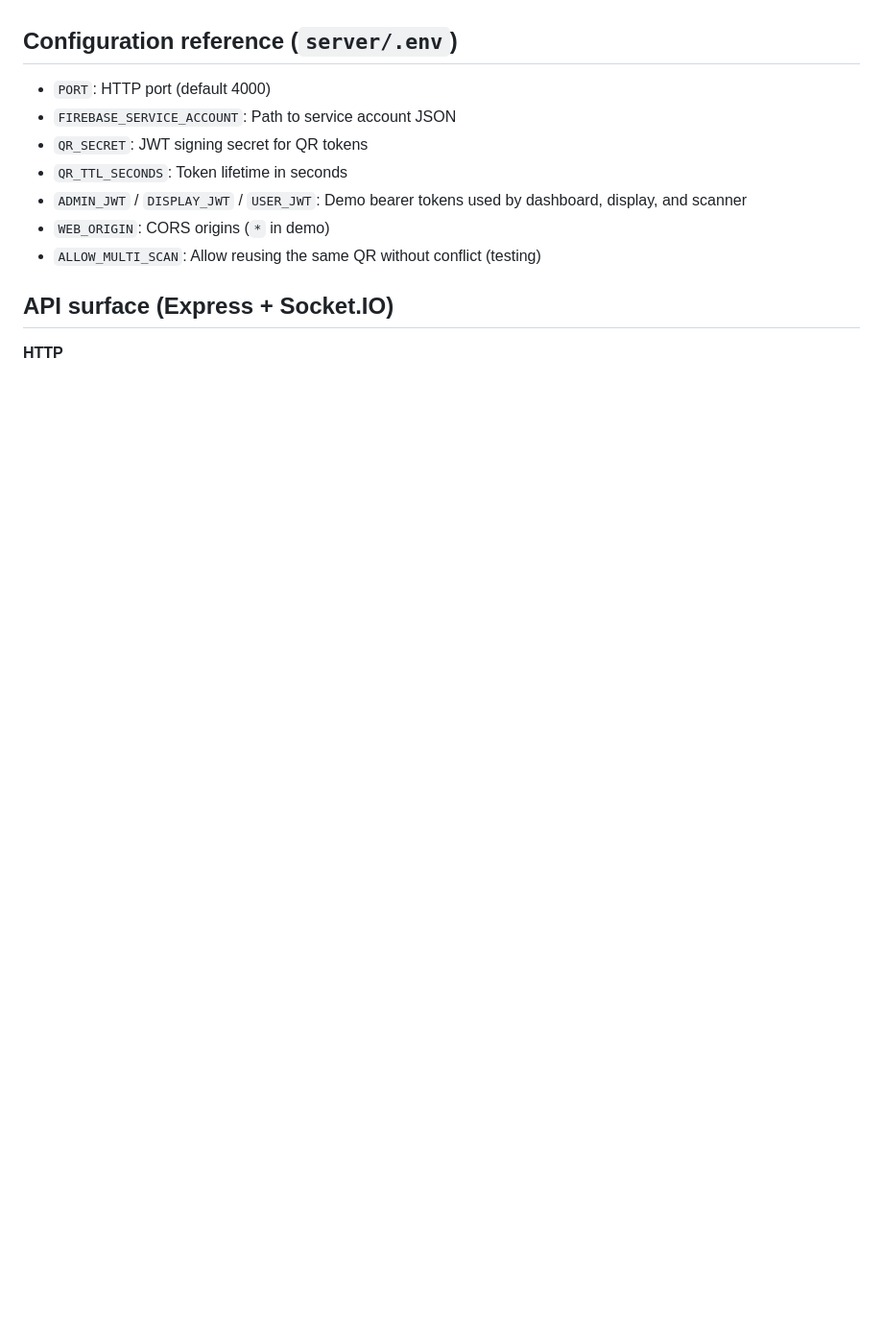
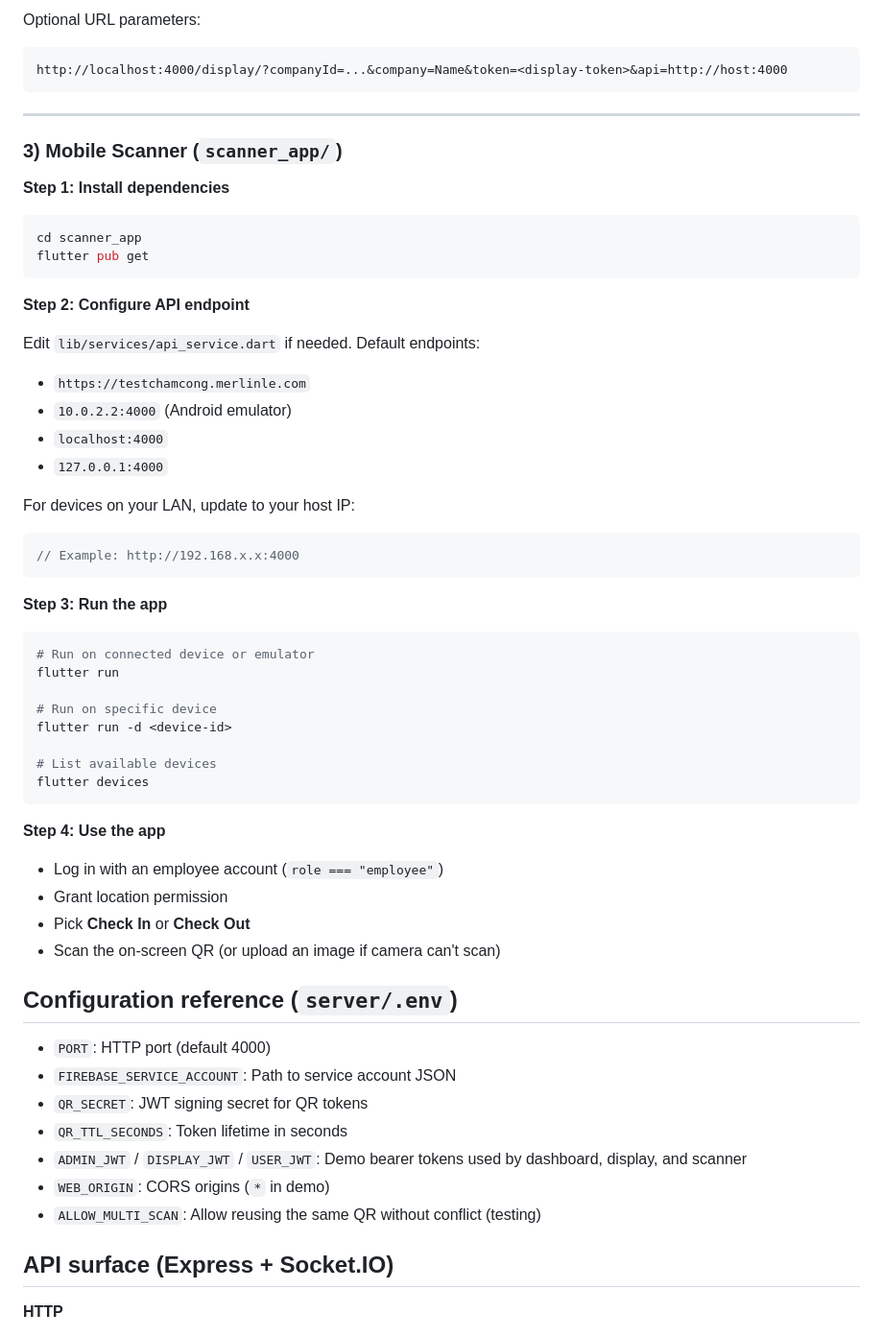
Before and after one commit to aquamanine3236/attendance-tracking-app, a Markdown page: README.md, the part around one of its changes. Shown at 96% size. Drawn GitHub-style; blank space fills up the shorter version.

````diff
--- a/README.md
+++ b/README.md
@@ -46,3 +106,48 @@ End-to-end QR attendance logging with a Node/Express backend backed by Firebase
+Optional URL parameters:
+```
+http://localhost:4000/display/?companyId=...&company=Name&token=<display-token>&api=http://host:4000
+```
+
+---
+
+### 3) Mobile Scanner (`scanner_app/`)
+
+**Step 1: Install dependencies**
+```bash
+cd scanner_app
+flutter pub get
+```
+
+**Step 2: Configure API endpoint**
+
+Edit `lib/services/api_service.dart` if needed. Default endpoints:
+- `https://testchamcong.merlinle.com`
+- `10.0.2.2:4000` (Android emulator)
+- `localhost:4000`
+- `127.0.0.1:4000`
+
+For devices on your LAN, update to your host IP:
+```dart
+// Example: http://192.168.x.x:4000
+```
+
+**Step 3: Run the app**
+```bash
+# Run on connected device or emulator
+flutter run
+
+# Run on specific device
+flutter run -d <device-id>
+
+# List available devices
+flutter devices
+```
+
+**Step 4: Use the app**
+- Log in with an employee account (`role === "employee"`)
+- Grant location permission
+- Pick **Check In** or **Check Out**
+- Scan the on-screen QR (or upload an image if camera can't scan)
 
 ## Configuration reference (`server/.env`)
 - `PORT`: HTTP port (default 4000)
````
Also changed, not shown: other parts of README.md (+79 -19 lines).
